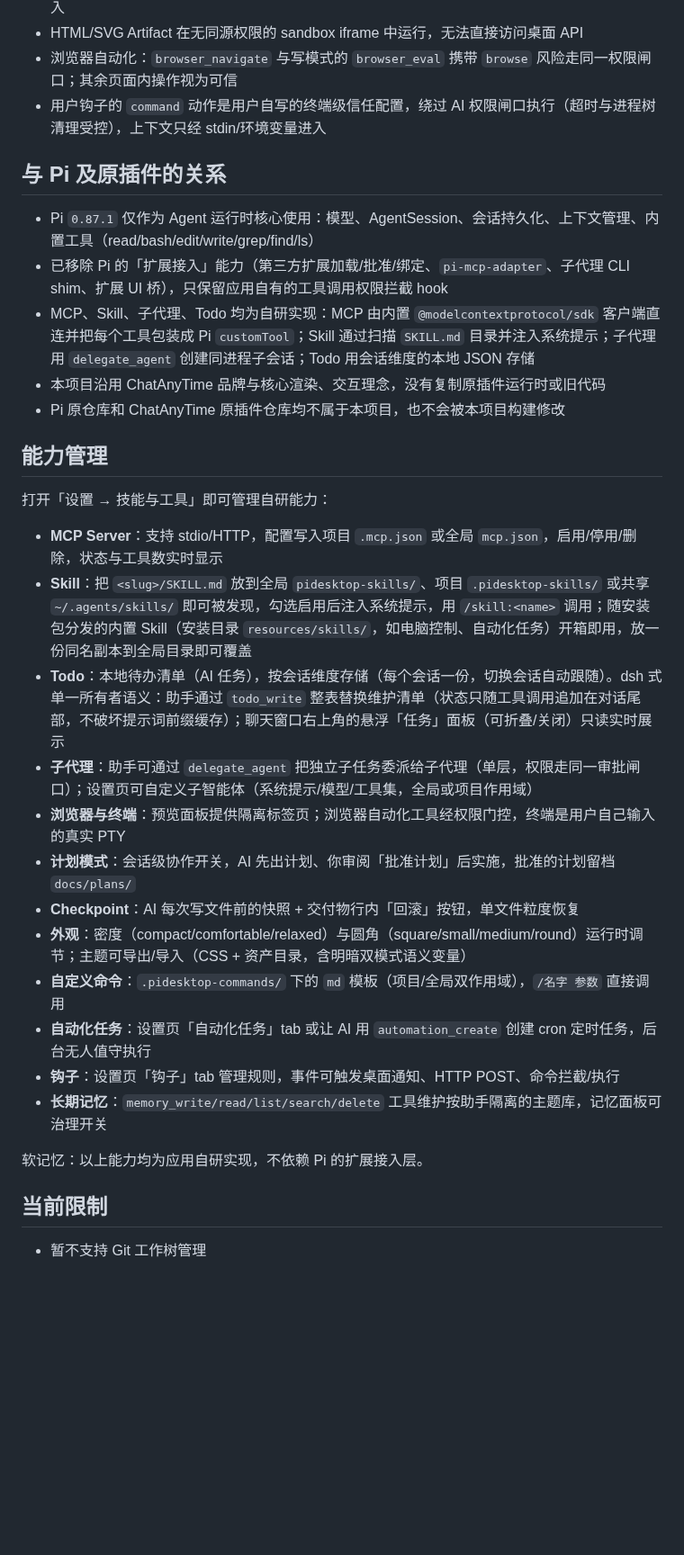
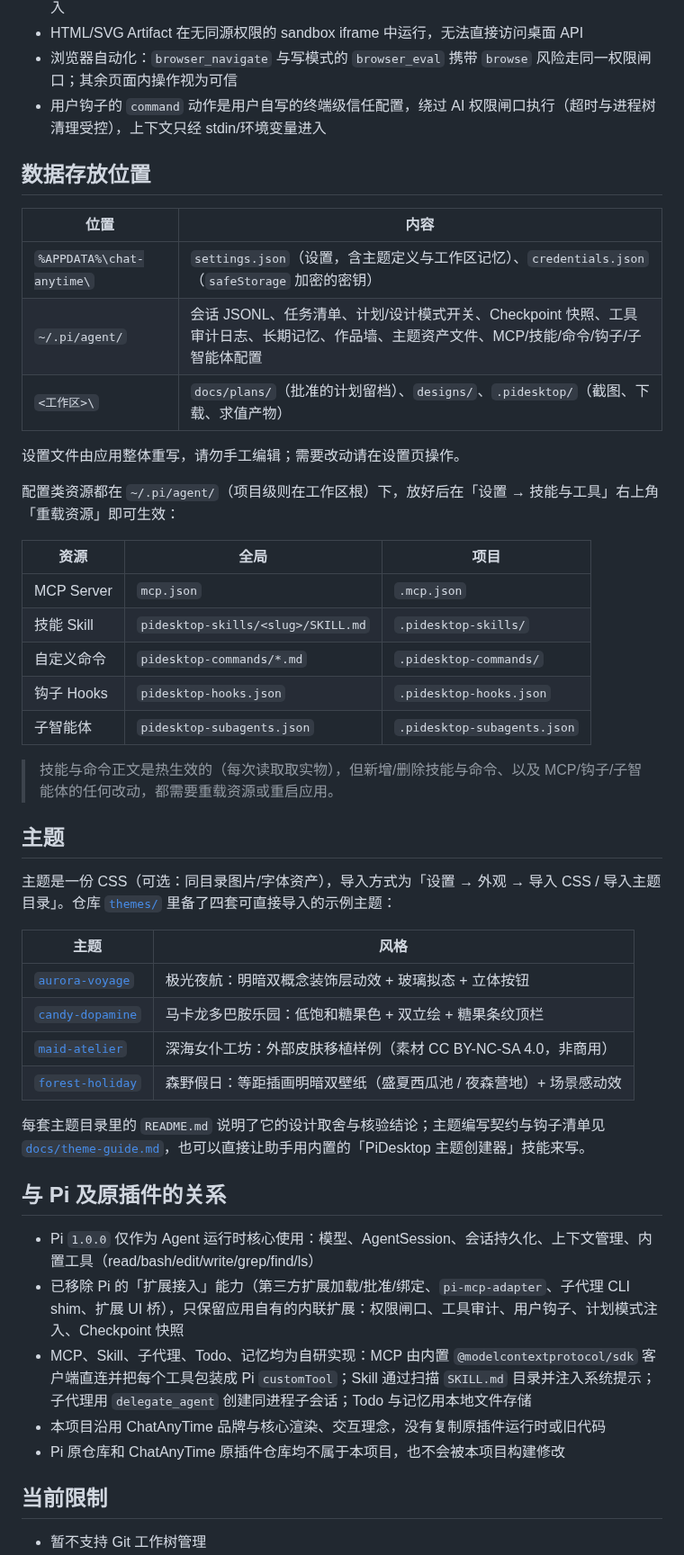
Before and after one commit to LuckyLXX/chat-anytime, a Markdown page: README.md, the part around one of its changes. Shown at 90% size. Rendered like a GitHub page; blank space fills up the shorter version.

```diff
--- a/README.md
+++ b/README.md
@@ -92,32 +147,48 @@ npm run package:win
 - 浏览器自动化：`browser_navigate` 与写模式的 `browser_eval` 携带 `browse` 风险走同一权限闸口；其余页面内操作视为可信
 - 用户钩子的 `command` 动作是用户自写的终端级信任配置，绕过 AI 权限闸口执行（超时与进程树清理受控），上下文只经 stdin/环境变量进入
 
+## 数据存放位置
+
+| 位置 | 内容 |
+| --- | --- |
+| `%APPDATA%\chat-anytime\` | `settings.json`（设置，含主题定义与工作区记忆）、`credentials.json`（`safeStorage` 加密的密钥） |
+| `~/.pi/agent/` | 会话 JSONL、任务清单、计划/设计模式开关、Checkpoint 快照、工具审计日志、长期记忆、作品墙、主题资产文件、MCP/技能/命令/钩子/子智能体配置 |
+| `<工作区>\` | `docs/plans/`（批准的计划留档）、`designs/`、`.pidesktop/`（截图、下载、求值产物） |
+
+设置文件由应用整体重写，请勿手工编辑；需要改动请在设置页操作。
+
+配置类资源都在 `~/.pi/agent/`（项目级则在工作区根）下，放好后在「设置 → 技能与工具」右上角「重载资源」即可生效：
+
+| 资源 | 全局 | 项目 |
+| --- | --- | --- |
+| MCP Server | `mcp.json` | `.mcp.json` |
+| 技能 Skill | `pidesktop-skills/<slug>/SKILL.md` | `.pidesktop-skills/` |
+| 自定义命令 | `pidesktop-commands/*.md` | `.pidesktop-commands/` |
+| 钩子 Hooks | `pidesktop-hooks.json` | `.pidesktop-hooks.json` |
+| 子智能体 | `pidesktop-subagents.json` | `.pidesktop-subagents.json` |
+
+> 技能与命令正文是热生效的（每次读取取实物），但新增/删除技能与命令、以及 MCP/钩子/子智能体的任何改动，都需要重载资源或重启应用。
+
+## 主题
+
+主题是一份 CSS（可选：同目录图片/字体资产），导入方式为「设置 → 外观 → 导入 CSS / 导入主题目录」。仓库 [`themes/`](themes/) 里备了四套可直接导入的示例主题：
+
+| 主题 | 风格 |
+| --- | --- |
+| [`aurora-voyage`](themes/aurora-voyage) | 极光夜航：明暗双概念装饰层动效 + 玻璃拟态 + 立体按钮 |
+| [`candy-dopamine`](themes/candy-dopamine) | 马卡龙多巴胺乐园：低饱和糖果色 + 双立绘 + 糖果条纹顶栏 |
+| [`maid-atelier`](themes/maid-atelier) | 深海女仆工坊：外部皮肤移植样例（素材 CC BY-NC-SA 4.0，非商用） |
+| [`forest-holiday`](themes/forest-holiday) | 森野假日：等距插画明暗双壁纸（盛夏西瓜池 / 夜森营地）+ 场景感动效 |
+
+每套主题目录里的 `README.md` 说明了它的设计取舍与核验结论；主题编写契约与钩子清单见 [`docs/theme-guide.md`](docs/theme-guide.md)，也可以直接让助手用内置的「PiDesktop 主题创建器」技能来写。
+
 ## 与 Pi 及原插件的关系
 
-- Pi `0.87.1` 仅作为 Agent 运行时核心使用：模型、AgentSession、会话持久化、上下文管理、内置工具（read/bash/edit/write/grep/find/ls）
-- 已移除 Pi 的「扩展接入」能力（第三方扩展加载/批准/绑定、`pi-mcp-adapter`、子代理 CLI shim、扩展 UI 桥），只保留应用自有的工具调用权限拦截 hook
-- MCP、Skill、子代理、Todo 均为自研实现：MCP 由内置 `@modelcontextprotocol/sdk` 客户端直连并把每个工具包装成 Pi `customTool`；Skill 通过扫描 `SKILL.md` 目录并注入系统提示；子代理用 `delegate_agent` 创建同进程子会话；Todo 用会话维度的本地 JSON 存储
+- Pi `1.0.0` 仅作为 Agent 运行时核心使用：模型、AgentSession、会话持久化、上下文管理、内置工具（read/bash/edit/write/grep/find/ls）
+- 已移除 Pi 的「扩展接入」能力（第三方扩展加载/批准/绑定、`pi-mcp-adapter`、子代理 CLI shim、扩展 UI 桥），只保留应用自有的内联扩展：权限闸口、工具审计、用户钩子、计划模式注入、Checkpoint 快照
+- MCP、Skill、子代理、Todo、记忆均为自研实现：MCP 由内置 `@modelcontextprotocol/sdk` 客户端直连并把每个工具包装成 Pi `customTool`；Skill 通过扫描 `SKILL.md` 目录并注入系统提示；子代理用 `delegate_agent` 创建同进程子会话；Todo 与记忆用本地文件存储
 - 本项目沿用 ChatAnyTime 品牌与核心渲染、交互理念，没有复制原插件运行时或旧代码
 - Pi 原仓库和 ChatAnyTime 原插件仓库均不属于本项目，也不会被本项目构建修改
-
-## 能力管理
-
-打开「设置 → 技能与工具」即可管理自研能力：
-
-- **MCP Server**：支持 stdio/HTTP，配置写入项目 `.mcp.json` 或全局 `mcp.json`，启用/停用/删除，状态与工具数实时显示
-- **Skill**：把 `<slug>/SKILL.md` 放到全局 `pidesktop-skills/`、项目 `.pidesktop-skills/` 或共享 `~/.agents/skills/` 即可被发现，勾选启用后注入系统提示，用 `/skill:<name>` 调用；随安装包分发的内置 Skill（安装目录 `resources/skills/`，如电脑控制、自动化任务）开箱即用，放一份同名副本到全局目录即可覆盖
-- **Todo**：本地待办清单（AI 任务），按会话维度存储（每个会话一份，切换会话自动跟随）。dsh 式单一所有者语义：助手通过 `todo_write` 整表替换维护清单（状态只随工具调用追加在对话尾部，不破坏提示词前缀缓存）；聊天窗口右上角的悬浮「任务」面板（可折叠/关闭）只读实时展示
-- **子代理**：助手可通过 `delegate_agent` 把独立子任务委派给子代理（单层，权限走同一审批闸口）；设置页可自定义子智能体（系统提示/模型/工具集，全局或项目作用域）
-- **浏览器与终端**：预览面板提供隔离标签页；浏览器自动化工具经权限门控，终端是用户自己输入的真实 PTY
-- **计划模式**：会话级协作开关，AI 先出计划、你审阅「批准计划」后实施，批准的计划留档 `docs/plans/`
-- **Checkpoint**：AI 每次写文件前的快照 + 交付物行内「回滚」按钮，单文件粒度恢复
-- **外观**：密度（compact/comfortable/relaxed）与圆角（square/small/medium/round）运行时调节；主题可导出/导入（CSS + 资产目录，含明暗双模式语义变量）
-- **自定义命令**：`.pidesktop-commands/` 下的 `md` 模板（项目/全局双作用域），`/名字 参数` 直接调用
-- **自动化任务**：设置页「自动化任务」tab 或让 AI 用 `automation_create` 创建 cron 定时任务，后台无人值守执行
-- **钩子**：设置页「钩子」tab 管理规则，事件可触发桌面通知、HTTP POST、命令拦截/执行
-- **长期记忆**：`memory_write/read/list/search/delete` 工具维护按助手隔离的主题库，记忆面板可治理开关
-
-软记忆：以上能力均为应用自研实现，不依赖 Pi 的扩展接入层。
 
 ## 当前限制
 
```
Also changed, not shown: other parts of README.md (+88 -32 lines), images/ssh-connections.png (added), 1 other file.
